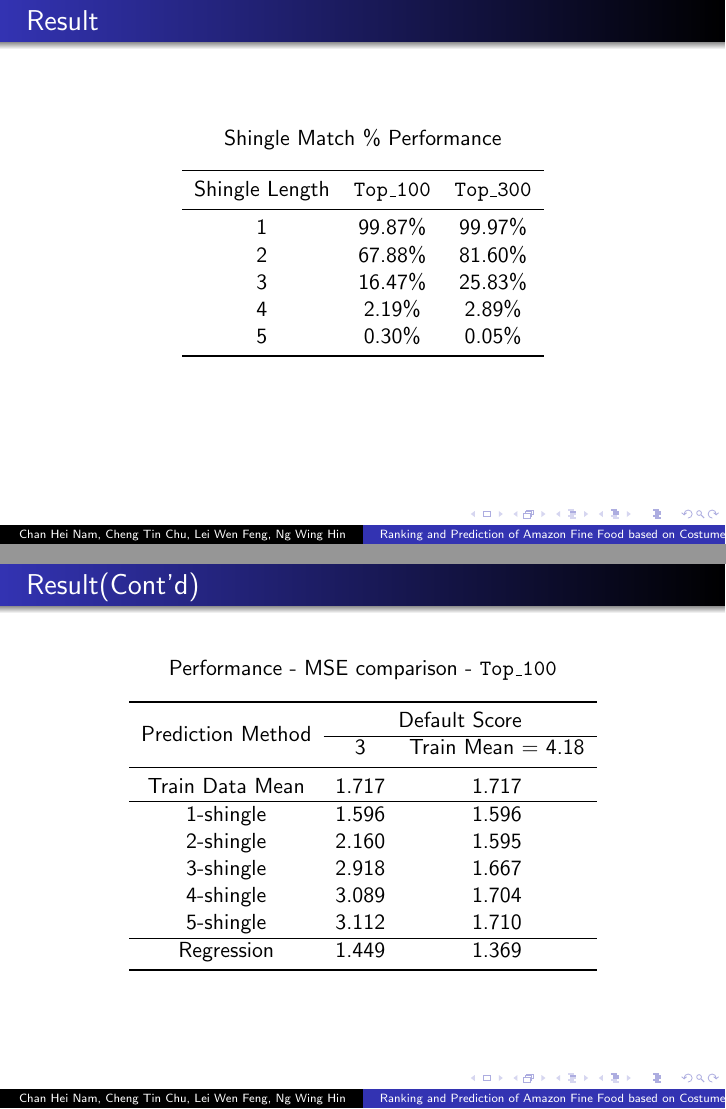
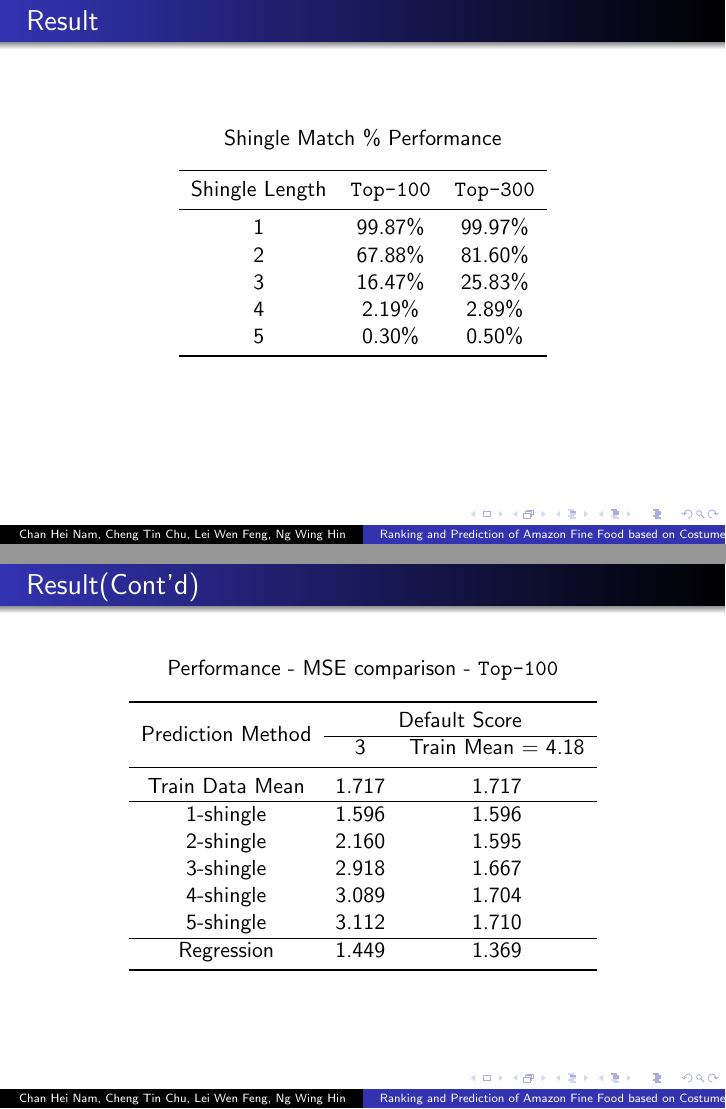
Before and after one commit to NgCalvin/BigDataProject, LaTeX slides (Report/presentation/presentation.tex): pages 16 and 17 of 23, joined at a grey line. Compiled offline with pdfLaTeX.

Commit message:
update presentation slide typo

```diff
--- a/Report/presentation/presentation.tex
+++ b/Report/presentation/presentation.tex
@@ -371,13 +371,13 @@ As \(n>>k\), the overall complexity is O(\(n\)).
 		%\begin{tabular}{11}
 		\begin{tabular}{ccc}
 			\toprule
-				Shingle Length & \texttt{Top\_100} & \texttt{Top\_300} \\
+				Shingle Length & \texttt{Top-100} & \texttt{Top-300} \\
 			\midrule
 				1 & 99.87\% & 99.97\% \\
 				2 & 67.88\% & 81.60\% \\
 				3 & 16.47\% & 25.83\% \\
 				4 & 2.19\%  & 2.89\% \\
-				5 & 0.30\%  & 0.05\% \\
+				5 & 0.30\%  & 0.50\% \\
 			\bottomrule
 		\end{tabular}
 	\end{center}
@@ -392,7 +392,7 @@ As \(n>>k\), the overall complexity is O(\(n\)).
 \frametitle{Result(Cont'd)}
 
 	\centering
-	Performance - MSE comparison - \texttt{Top\_100}
+	Performance - MSE comparison - \texttt{Top-100}
 
 	\begin{center}
 
```
Also changed, not shown: Report/presentation/presentation.pdf, Report/presentation/presentation.tex (2 more changed lines).
